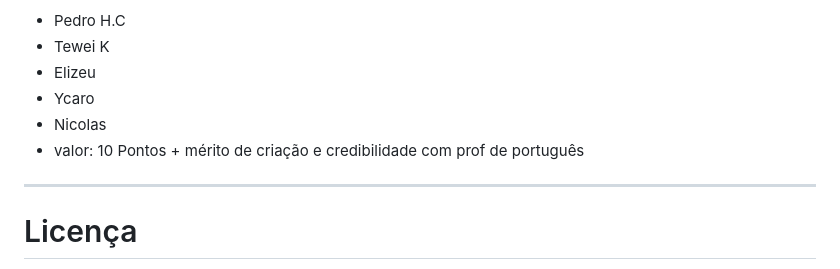
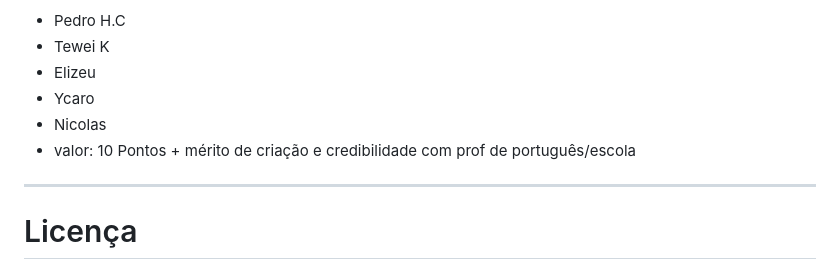
Before and after one commit to Pedro78065/school_EducaLinks, a Markdown page: readme.md, the part around the change. Rendered like a GitHub page.

Commit message:
Update merit description in readme.md

```diff
--- a/readme.md
+++ b/readme.md
@@ -246,7 +246,7 @@ Grupo para apresentação do tabalho:
 - Elizeu
 - Ycaro
 - Nicolas
-- valor: 10 Pontos + mérito de criação e credibilidade com prof de português
+- valor: 10 Pontos + mérito de criação e credibilidade com prof de português/escola
 
 ---
 
```
